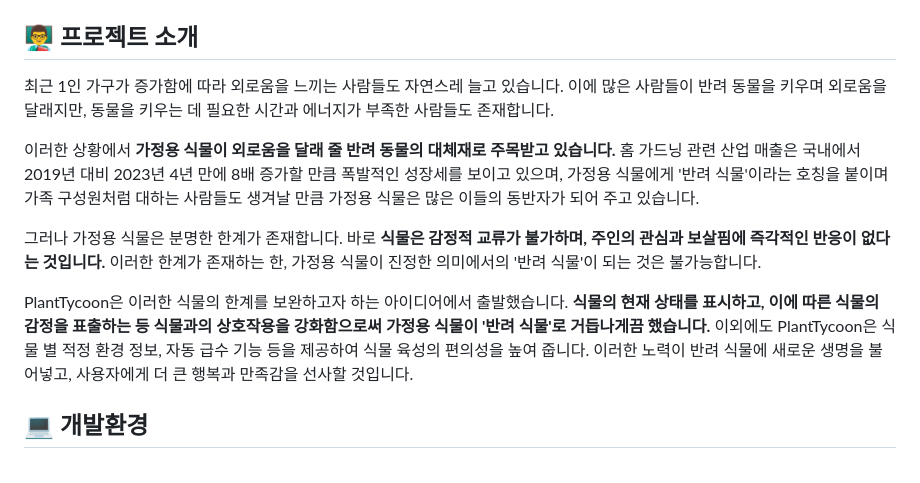
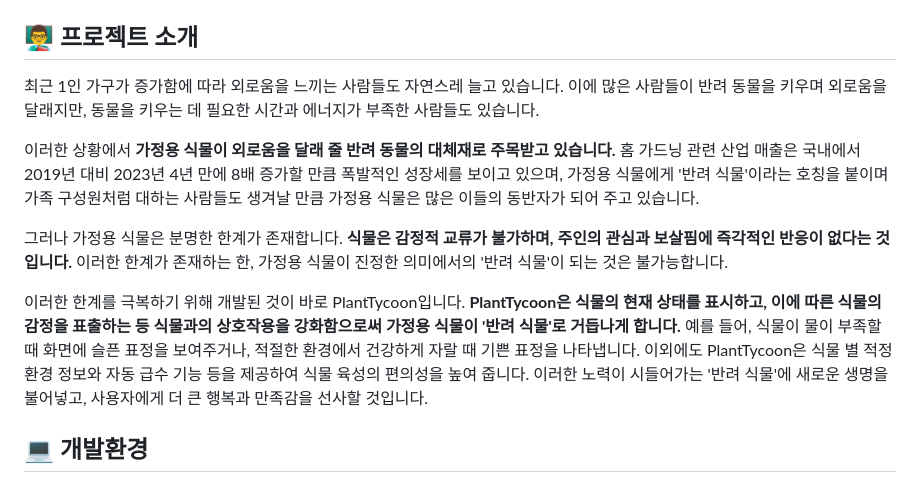
Before and after one commit to Erosaddy/PlantTycoon, a Markdown page: README.md, the part around the change. GitHub-like rendering.

```diff
--- a/README.md
+++ b/README.md
@@ -2,14 +2,13 @@
 1인가구가 늘어가는 지금, 공허함을 느끼는 현대인들을 위한 `스마트 반려식물 육성` 서비스.
 
 ## 👨‍🏫 프로젝트 소개
-최근 1인 가구가 증가함에 따라 외로움을 느끼는 사람들도 자연스레 늘고 있습니다. 이에 많은 사람들이 반려 동물을 키우며 외로움을 달래지만, 동물을 키우는 데 필요한 시간과 에너지가 부족한 사람들도 존재합니다.
+최근 1인 가구가 증가함에 따라 외로움을 느끼는 사람들도 자연스레 늘고 있습니다. 이에 많은 사람들이 반려 동물을 키우며 외로움을 달래지만, 동물을 키우는 데 필요한 시간과 에너지가 부족한 사람들도 있습니다.
 
 이러한 상황에서 **가정용 식물이 외로움을 달래 줄 반려 동물의 대체재로 주목받고 있습니다.** 홈 가드닝 관련 산업 매출은 국내에서 2019년 대비 2023년 4년 만에 8배 증가할 만큼 폭발적인 성장세를 보이고 있으며, 가정용 식물에게 '반려 식물'이라는 호칭을 붙이며 가족 구성원처럼 대하는 사람들도 생겨날 만큼 가정용 식물은 많은 이들의 동반자가 되어 주고 있습니다.
 
-그러나 가정용 식물은 분명한 한계가 존재합니다. 바로 **식물은 감정적 교류가 불가하며, 주인의 관심과 보살핌에 즉각적인 반응이 없다는 것입니다.** 이러한 한계가 존재하는 한, 가정용 식물이 진정한 의미에서의 '반려 식물'이 되는 것은 불가능합니다.
+그러나 가정용 식물은 분명한 한계가 존재합니다. **식물은 감정적 교류가 불가하며, 주인의 관심과 보살핌에 즉각적인 반응이 없다는 것입니다.** 이러한 한계가 존재하는 한, 가정용 식물이 진정한 의미에서의 '반려 식물'이 되는 것은 불가능합니다.
 
-PlantTycoon은 이러한 식물의 한계를 보완하고자 하는 아이디어에서 출발했습니다. **식물의 현재 상태를 표시하고, 이에 따른 식물의 감정을 표출하는 등 식물과의 상호작용을 강화함으로써 가정용 식물이 '반려 식물'로 거듭나게끔 했습니다.** 이외에도 PlantTycoon은 식물 별 적정 환경 정보, 자동 급수 기능 등을 제공하여 식물 육성의 편의성을 높여 줍니다. 이러한 노력이 반려 식물에 새로운 생명을 불어넣고, 사용자에게 더 큰 행복과 만족감을 선사할 것입니다.
-
+이러한 한계를 극복하기 위해 개발된 것이 바로 PlantTycoon입니다. **PlantTycoon은 식물의 현재 상태를 표시하고, 이에 따른 식물의 감정을 표출하는 등 식물과의 상호작용을 강화함으로써 가정용 식물이 '반려 식물'로 거듭나게 합니다.** 예를 들어, 식물이 물이 부족할 때 화면에 슬픈 표정을 보여주거나, 적절한 환경에서 건강하게 자랄 때 기쁜 표정을 나타냅니다. 이외에도 PlantTycoon은 식물 별 적정 환경 정보와 자동 급수 기능 등을 제공하여 식물 육성의 편의성을 높여 줍니다. 이러한 노력이 시들어가는 '반려 식물'에 새로운 생명을 불어넣고, 사용자에게 더 큰 행복과 만족감을 선사할 것입니다.
 
 ## 💻 개발환경
 - **Version** : Java 11
```
